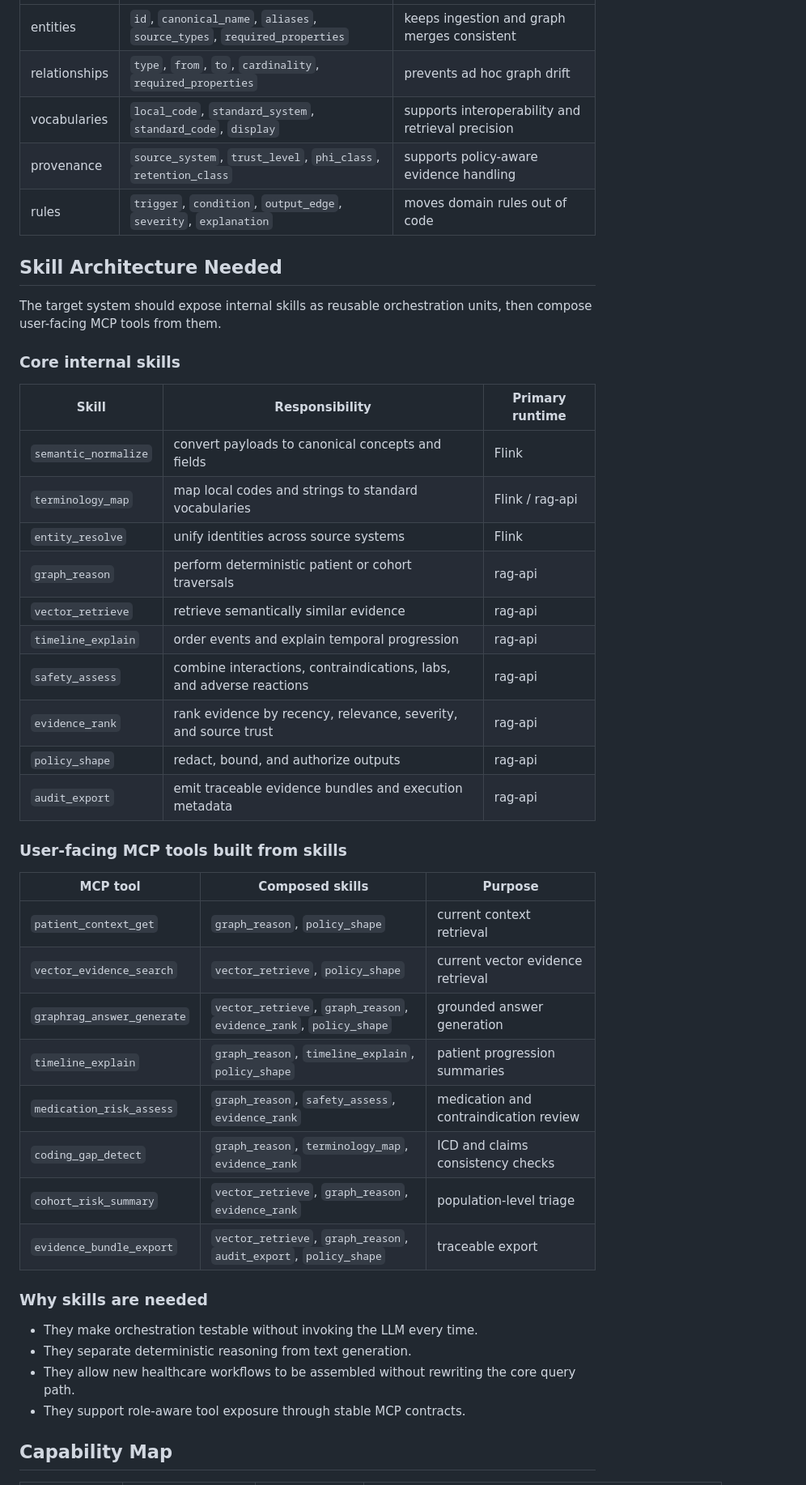
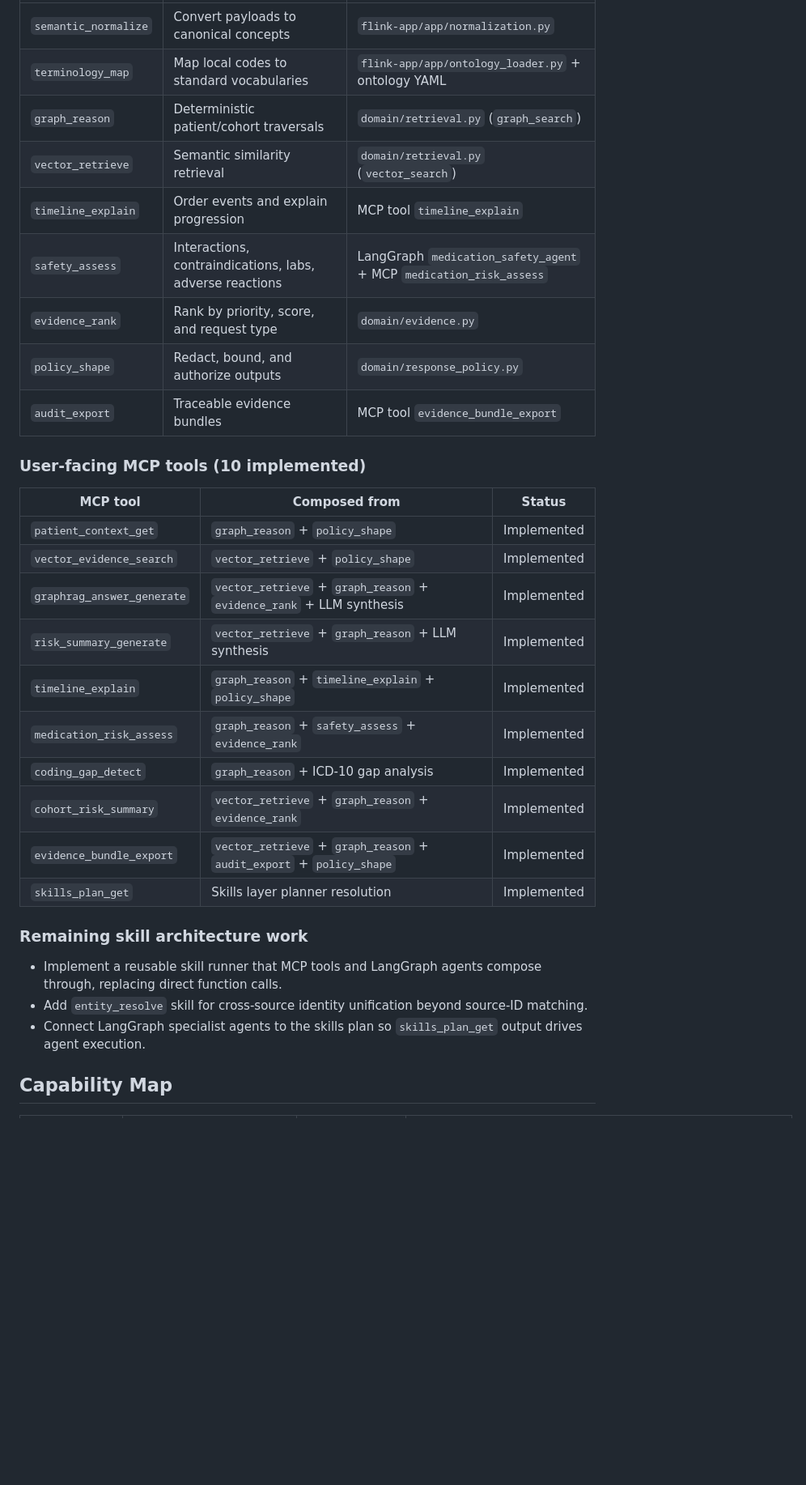
Before and after one commit to wchen-dea/Agentic-AI-Healthcare-GraphRAG, a Markdown page: docs/target_architecture.md, the part around one of its changes. Shown at 81% size. GitHub-like rendering; blank space fills up the shorter version.

Commit message:
gap analysis

```diff
--- a/docs/target_architecture.md
+++ b/docs/target_architecture.md
@@ -212,48 +228,34 @@ config/
 | --- | --- | --- |
-| entities | `id`, `canonical_name`, `aliases`, `source_types`, `required_properties` | keeps ingestion and graph merges consistent |
-| relationships | `type`, `from`, `to`, `cardinality`, `required_properties` | prevents ad hoc graph drift |
-| vocabularies | `local_code`, `standard_system`, `standard_code`, `display` | supports interoperability and retrieval precision |
-| provenance | `source_system`, `trust_level`, `phi_class`, `retention_class` | supports policy-aware evidence handling |
-| rules | `trigger`, `condition`, `output_edge`, `severity`, `explanation` | moves domain rules out of code |
+| `semantic_normalize` | Convert payloads to canonical concepts | `flink-app/app/normalization.py` |
+| `terminology_map` | Map local codes to standard vocabularies | `flink-app/app/ontology_loader.py` + ontology YAML |
+| `graph_reason` | Deterministic patient/cohort traversals | `domain/retrieval.py` (`graph_search`) |
+| `vector_retrieve` | Semantic similarity retrieval | `domain/retrieval.py` (`vector_search`) |
+| `timeline_explain` | Order events and explain progression | MCP tool `timeline_explain` |
+| `safety_assess` | Interactions, contraindications, labs, adverse reactions | LangGraph `medication_safety_agent` + MCP `medication_risk_assess` |
+| `evidence_rank` | Rank by priority, score, and request type | `domain/evidence.py` |
+| `policy_shape` | Redact, bound, and authorize outputs | `domain/response_policy.py` |
+| `audit_export` | Traceable evidence bundles | MCP tool `evidence_bundle_export` |
 
-## Skill Architecture Needed
+### User-facing MCP tools (10 implemented)
 
-The target system should expose internal skills as reusable orchestration units, then compose user-facing MCP tools from them.
+| MCP tool | Composed from | Status |
+| --- | --- | --- |
+| `patient_context_get` | `graph_reason` + `policy_shape` | Implemented |
+| `vector_evidence_search` | `vector_retrieve` + `policy_shape` | Implemented |
+| `graphrag_answer_generate` | `vector_retrieve` + `graph_reason` + `evidence_rank` + LLM synthesis | Implemented |
+| `risk_summary_generate` | `vector_retrieve` + `graph_reason` + LLM synthesis | Implemented |
+| `timeline_explain` | `graph_reason` + `timeline_explain` + `policy_shape` | Implemented |
+| `medication_risk_assess` | `graph_reason` + `safety_assess` + `evidence_rank` | Implemented |
+| `coding_gap_detect` | `graph_reason` + ICD-10 gap analysis | Implemented |
+| `cohort_risk_summary` | `vector_retrieve` + `graph_reason` + `evidence_rank` | Implemented |
+| `evidence_bundle_export` | `vector_retrieve` + `graph_reason` + `audit_export` + `policy_shape` | Implemented |
+| `skills_plan_get` | Skills layer planner resolution | Implemented |
 
-### Core internal skills
+### Remaining skill architecture work
 
-| Skill | Responsibility | Primary runtime |
-| --- | --- | --- |
-| `semantic_normalize` | convert payloads to canonical concepts and fields | Flink |
-| `terminology_map` | map local codes and strings to standard vocabularies | Flink / rag-api |
-| `entity_resolve` | unify identities across source systems | Flink |
-| `graph_reason` | perform deterministic patient or cohort traversals | rag-api |
-| `vector_retrieve` | retrieve semantically similar evidence | rag-api |
-| `timeline_explain` | order events and explain temporal progression | rag-api |
-| `safety_assess` | combine interactions, contraindications, labs, and adverse reactions | rag-api |
-| `evidence_rank` | rank evidence by recency, relevance, severity, and source trust | rag-api |
-| `policy_shape` | redact, bound, and authorize outputs | rag-api |
-| `audit_export` | emit traceable evidence bundles and execution metadata | rag-api |
-
-### User-facing MCP tools built from skills
-
-| MCP tool | Composed skills | Purpose |
-| --- | --- | --- |
-| `patient_context_get` | `graph_reason`, `policy_shape` | current context retrieval |
-| `vector_evidence_search` | `vector_retrieve`, `policy_shape` | current vector evidence retrieval |
-| `graphrag_answer_generate` | `vector_retrieve`, `graph_reason`, `evidence_rank`, `policy_shape` | grounded answer generation |
-| `timeline_explain` | `graph_reason`, `timeline_explain`, `policy_shape` | patient progression summaries |
-| `medication_risk_assess` | `graph_reason`, `safety_assess`, `evidence_rank` | medication and contraindication review |
-| `coding_gap_detect` | `graph_reason`, `terminology_map`, `evidence_rank` | ICD and claims consistency checks |
-| `cohort_risk_summary` | `vector_retrieve`, `graph_reason`, `evidence_rank` | population-level triage |
-| `evidence_bundle_export` | `vector_retrieve`, `graph_reason`, `audit_export`, `policy_shape` | traceable export |
-
-### Why skills are needed
-
-- They make orchestration testable without invoking the LLM every time.
-- They separate deterministic reasoning from text generation.
-- They allow new healthcare workflows to be assembled without rewriting the core query path.
-- They support role-aware tool exposure through stable MCP contracts.
+- Implement a reusable skill runner that MCP tools and LangGraph agents compose through, replacing direct function calls.
+- Add `entity_resolve` skill for cross-source identity unification beyond source-ID matching.
+- Connect LangGraph specialist agents to the skills plan so `skills_plan_get` output drives agent execution.
 
 ## Capability Map
 
```
Also changed, not shown: other parts of docs/target_architecture.md (+48 -32 lines).
